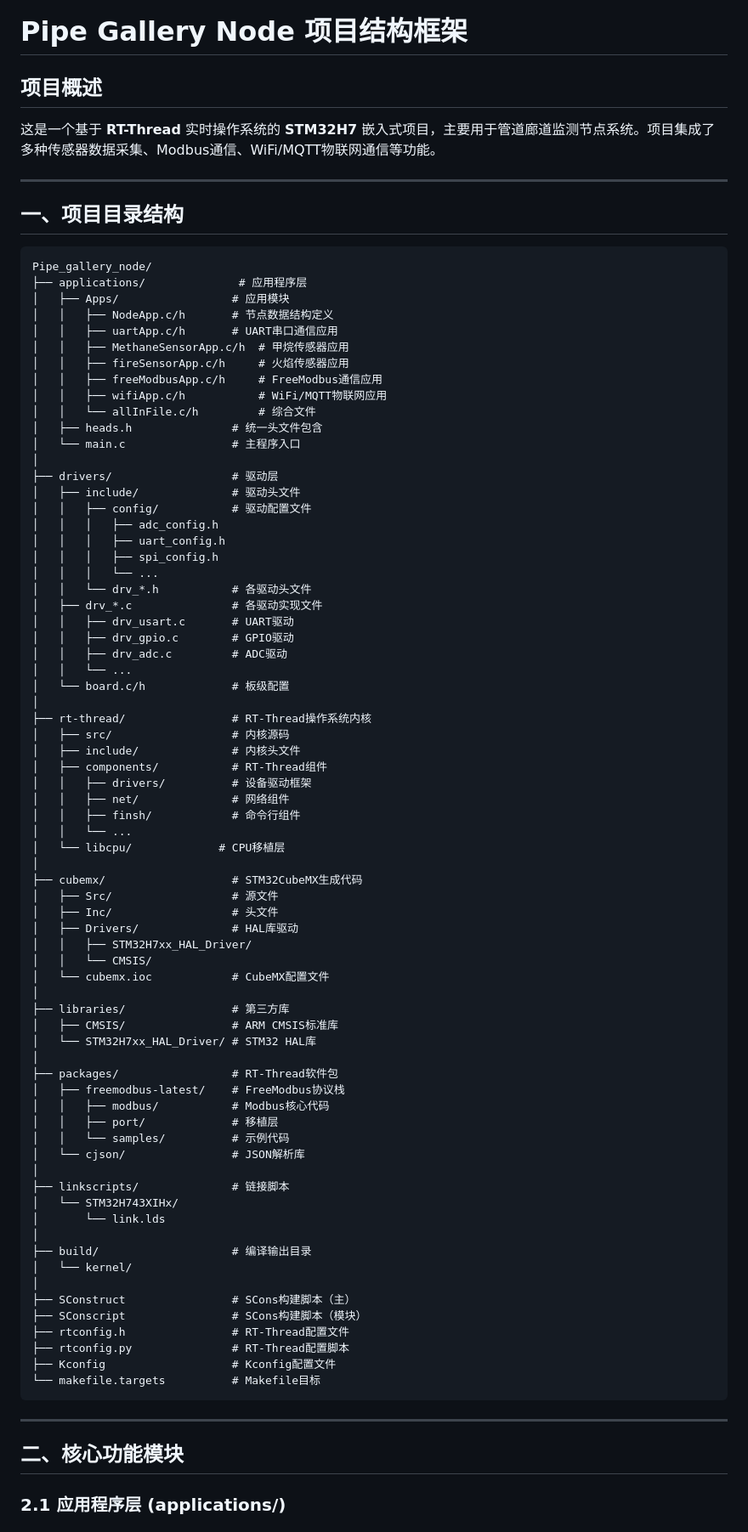
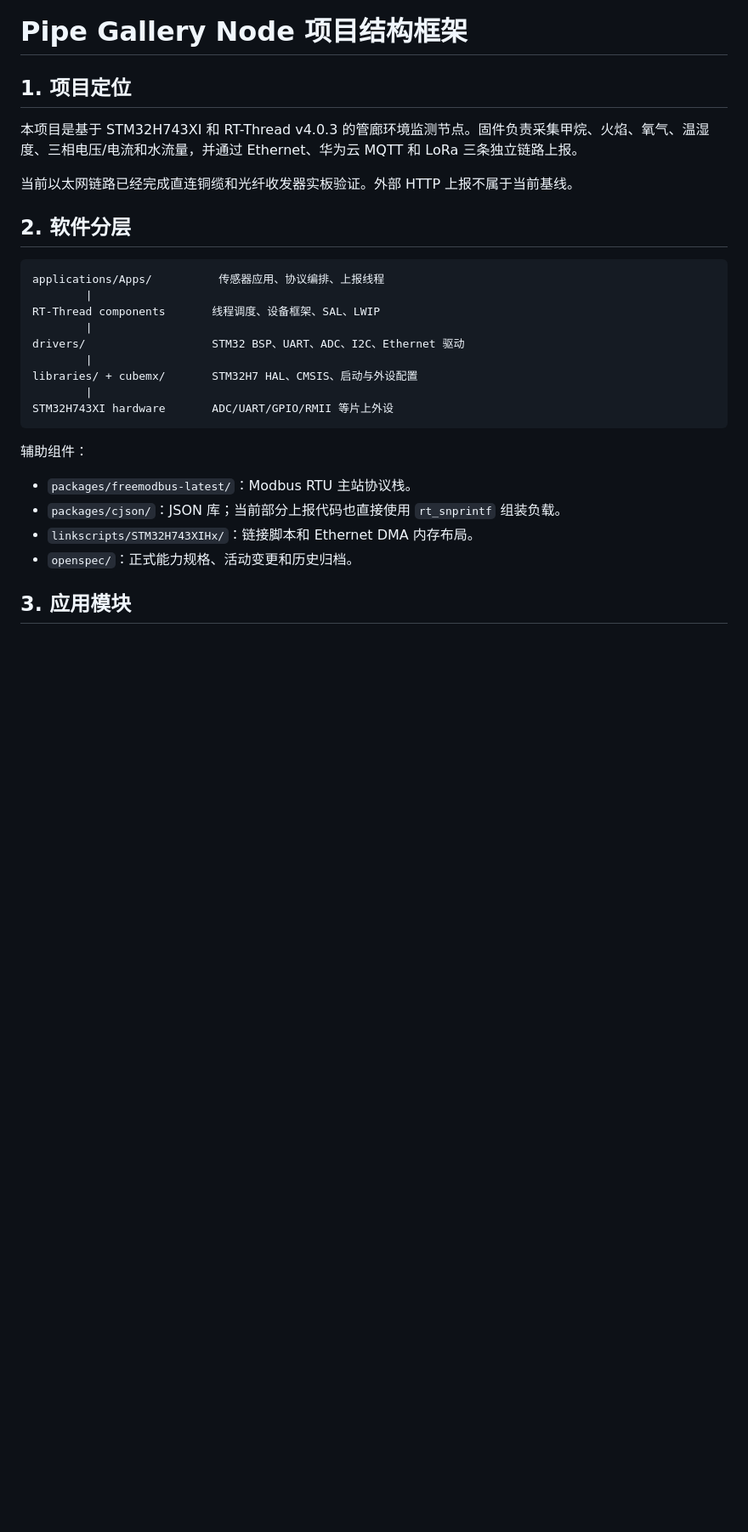
Before and after one commit to chiyikouxian/Pipe_gallery, a Markdown page: 项目结构框架.md, the part around one of its changes. Shown at 85% size. GitHub-like rendering; blank space fills up the shorter version.

````diff
--- a/项目结构框架.md
+++ b/项目结构框架.md
@@ -1,88 +1,31 @@
 # Pipe Gallery Node 项目结构框架
 
-## 项目概述
-这是一个基于 **RT-Thread** 实时操作系统的 **STM32H7** 嵌入式项目，主要用于管道廊道监测节点系统。项目集成了多种传感器数据采集、Modbus通信、WiFi/MQTT物联网通信等功能。
+## 1. 项目定位
 
----
+本项目是基于 STM32H743XI 和 RT-Thread v4.0.3 的管廊环境监测节点。固件负责采集甲烷、火焰、氧气、温湿度、三相电压/电流和水流量，并通过 Ethernet、华为云 MQTT 和 LoRa 三条独立链路上报。
 
-## 一、项目目录结构
+当前以太网链路已经完成直连铜缆和光纤收发器实板验证。外部 HTTP 上报不属于当前基线。
 
-```
-Pipe_gallery_node/
-├── applications/              # 应用程序层
-│   ├── Apps/                 # 应用模块
-│   │   ├── NodeApp.c/h       # 节点数据结构定义
-│   │   ├── uartApp.c/h       # UART串口通信应用
-│   │   ├── MethaneSensorApp.c/h  # 甲烷传感器应用
-│   │   ├── fireSensorApp.c/h     # 火焰传感器应用
-│   │   ├── freeModbusApp.c/h     # FreeModbus通信应用
-│   │   ├── wifiApp.c/h           # WiFi/MQTT物联网应用
-│   │   └── allInFile.c/h         # 综合文件
-│   ├── heads.h               # 统一头文件包含
-│   └── main.c                # 主程序入口
-│
-├── drivers/                  # 驱动层
-│   ├── include/              # 驱动头文件
-│   │   ├── config/           # 驱动配置文件
-│   │   │   ├── adc_config.h
-│   │   │   ├── uart_config.h
-│   │   │   ├── spi_config.h
-│   │   │   └── ...
-│   │   └── drv_*.h           # 各驱动头文件
-│   ├── drv_*.c               # 各驱动实现文件
-│   │   ├── drv_usart.c       # UART驱动
-│   │   ├── drv_gpio.c        # GPIO驱动
-│   │   ├── drv_adc.c         # ADC驱动
-│   │   └── ...
-│   └── board.c/h             # 板级配置
-│
-├── rt-thread/                # RT-Thread操作系统内核
-│   ├── src/                  # 内核源码
-│   ├── include/              # 内核头文件
-│   ├── components/           # RT-Thread组件
-│   │   ├── drivers/          # 设备驱动框架
-│   │   ├── net/              # 网络组件
-│   │   ├── finsh/            # 命令行组件
-│   │   └── ...
-│   └── libcpu/             # CPU移植层
-│
-├── cubemx/                   # STM32CubeMX生成代码
-│   ├── Src/                  # 源文件
-│   ├── Inc/                  # 头文件
-│   ├── Drivers/              # HAL库驱动
-│   │   ├── STM32H7xx_HAL_Driver/
-│   │   └── CMSIS/
-│   └── cubemx.ioc            # CubeMX配置文件
-│
-├── libraries/                # 第三方库
-│   ├── CMSIS/                # ARM CMSIS标准库
-│   └── STM32H7xx_HAL_Driver/ # STM32 HAL库
-│
-├── packages/                 # RT-Thread软件包
-│   ├── freemodbus-latest/    # FreeModbus协议栈
-│   │   ├── modbus/           # Modbus核心代码
-│   │   ├── port/             # 移植层
-│   │   └── samples/          # 示例代码
-│   └── cjson/                # JSON解析库
-│
-├── linkscripts/              # 链接脚本
-│   └── STM32H743XIHx/
-│       └── link.lds
-│
-├── build/                    # 编译输出目录
-│   └── kernel/
-│
-├── SConstruct                # SCons构建脚本（主）
-├── SConscript                # SCons构建脚本（模块）
-├── rtconfig.h                # RT-Thread配置文件
-├── rtconfig.py               # RT-Thread配置脚本
-├── Kconfig                   # Kconfig配置文件
-└── makefile.targets          # Makefile目标
+## 2. 软件分层
+
+```text
+applications/Apps/          传感器应用、协议编排、上报线程
+        |
+RT-Thread components       线程调度、设备框架、SAL、LWIP
+        |
+drivers/                   STM32 BSP、UART、ADC、I2C、Ethernet 驱动
+        |
+libraries/ + cubemx/       STM32H7 HAL、CMSIS、启动与外设配置
+        |
+STM32H743XI hardware       ADC/UART/GPIO/RMII 等片上外设
 ```
 
----
+辅助组件：
 
-## 二、核心功能模块
+- `packages/freemodbus-latest/`：Modbus RTU 主站协议栈。
+- `packages/cjson/`：JSON 库；当前部分上报代码也直接使用 `rt_snprintf` 组装负载。
+- `linkscripts/STM32H743XIHx/`：链接脚本和 Ethernet DMA 内存布局。
+- `openspec/`：正式能力规格、活动变更和历史归档。
 
-### 2.1 应用程序层 (applications/)
+## 3. 应用模块
 
````
Also changed, not shown: other parts of 项目结构框架.md (+74 -247 lines), README.md (+2 -2 lines).
